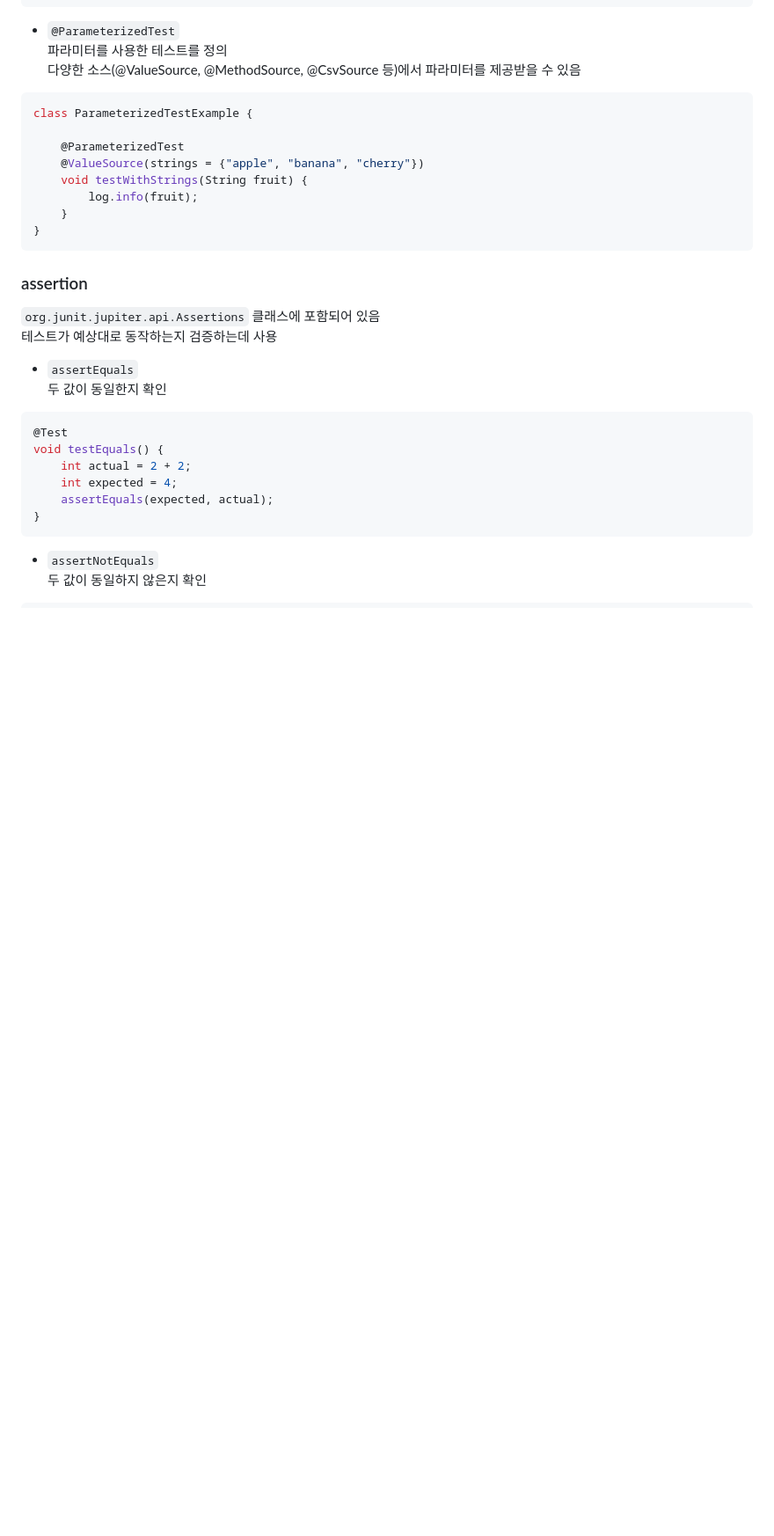
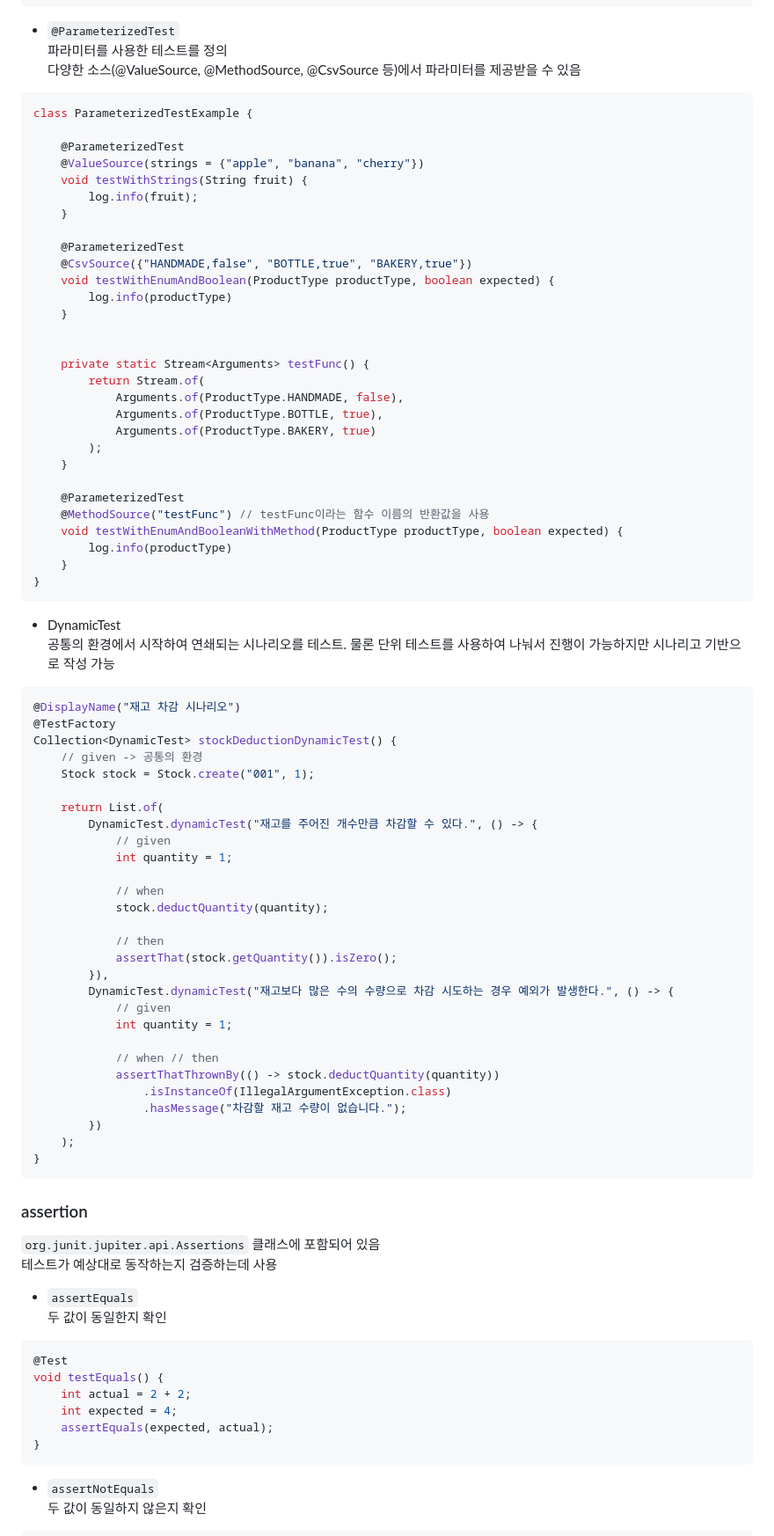
Before and after one commit to ydj515/record-study, a Markdown page: Test_Code/junit5/README.md, the part around the change. Shown at 88% size. Drawn GitHub-style; blank space fills up the shorter version.

Commit message:
update testcode & junit5 README.md

````diff
--- a/Test_Code/junit5/README.md
+++ b/Test_Code/junit5/README.md
@@ -310,9 +310,62 @@ class ParameterizedTestExample {
     void testWithStrings(String fruit) {
         log.info(fruit);
     }
+
+    @ParameterizedTest
+    @CsvSource({"HANDMADE,false", "BOTTLE,true", "BAKERY,true"})
+    void testWithEnumAndBoolean(ProductType productType, boolean expected) {
+        log.info(productType)
+    }
+
+
+    private static Stream<Arguments> testFunc() {
+        return Stream.of(
+            Arguments.of(ProductType.HANDMADE, false),
+            Arguments.of(ProductType.BOTTLE, true),
+            Arguments.of(ProductType.BAKERY, true)
+        );
+    }
+
+    @ParameterizedTest
+    @MethodSource("testFunc") // testFunc이라는 함수 이름의 반환값을 사용
+    void testWithEnumAndBooleanWithMethod(ProductType productType, boolean expected) {
+        log.info(productType)
+    }
 }
 ```
 
+- DynamicTest <br/>
+공통의 환경에서 시작하여 연쇄되는 시나리오를 테스트. 물론 단위 테스트를 사용하여 나눠서 진행이 가능하지만 시나리고 기반으로 작성 가능<br/>
+```java
+@DisplayName("재고 차감 시나리오")
+@TestFactory
+Collection<DynamicTest> stockDeductionDynamicTest() {
+    // given -> 공통의 환경
+    Stock stock = Stock.create("001", 1);
+
+    return List.of(
+        DynamicTest.dynamicTest("재고를 주어진 개수만큼 차감할 수 있다.", () -> {
+            // given
+            int quantity = 1;
+
+            // when
+            stock.deductQuantity(quantity);
+
+            // then
+            assertThat(stock.getQuantity()).isZero();
+        }),
+        DynamicTest.dynamicTest("재고보다 많은 수의 수량으로 차감 시도하는 경우 예외가 발생한다.", () -> {
+            // given
+            int quantity = 1;
+
+            // when // then
+            assertThatThrownBy(() -> stock.deductQuantity(quantity))
+                .isInstanceOf(IllegalArgumentException.class)
+                .hasMessage("차감할 재고 수량이 없습니다.");
+        })
+    );
+}
+```
 ### assertion
 `org.junit.jupiter.api.Assertions` 클래스에 포함되어 있음<br/>
 테스트가 예상대로 동작하는지 검증하는데 사용<br/>
````
Also changed, not shown: 1 other file.
